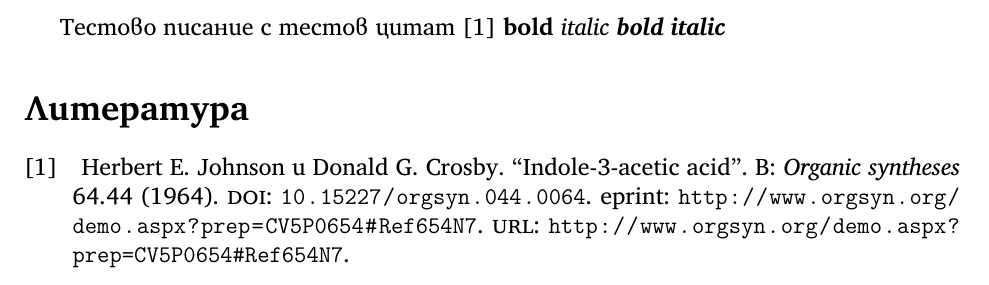
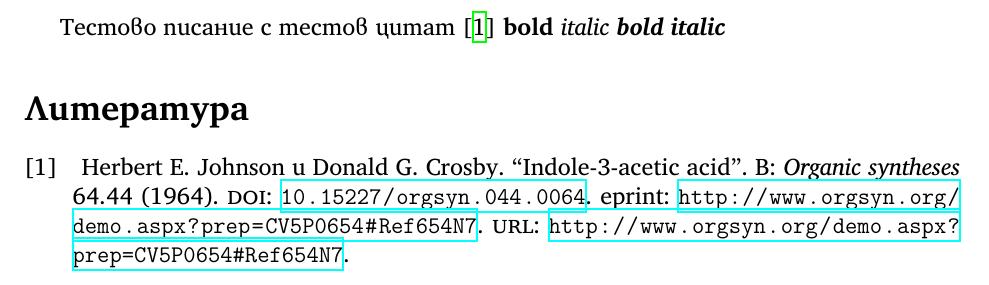
Before and after one commit to vasilvas99/bachelorThesisVasko, a LaTeX document (main.tex): part of the page, cut so that both start at the same text. Compiled offline with XeLaTeX.

Commit message:
Added hyperlink packages

```diff
--- a/main.tex
+++ b/main.tex
@@ -19,6 +19,10 @@
 \usepackage[english,bulgarian]{babel}
 \usepackage{textgreek}
 \usepackage{textcomp}
+
+%% hyperlinks
+\usepackage{hyperref}
+\usepackage{url}[hyphens]
 
 %% graphics packages
 \usepackage{caption}
```
